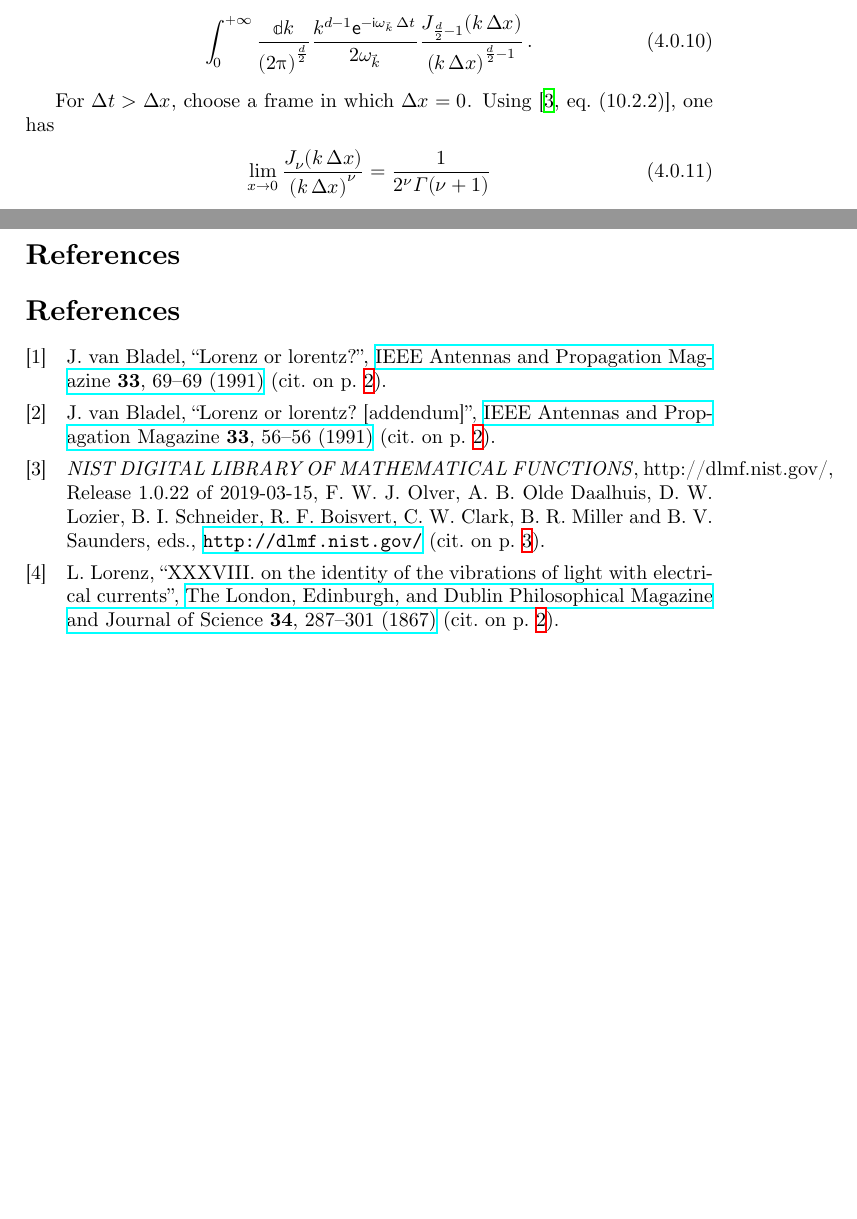
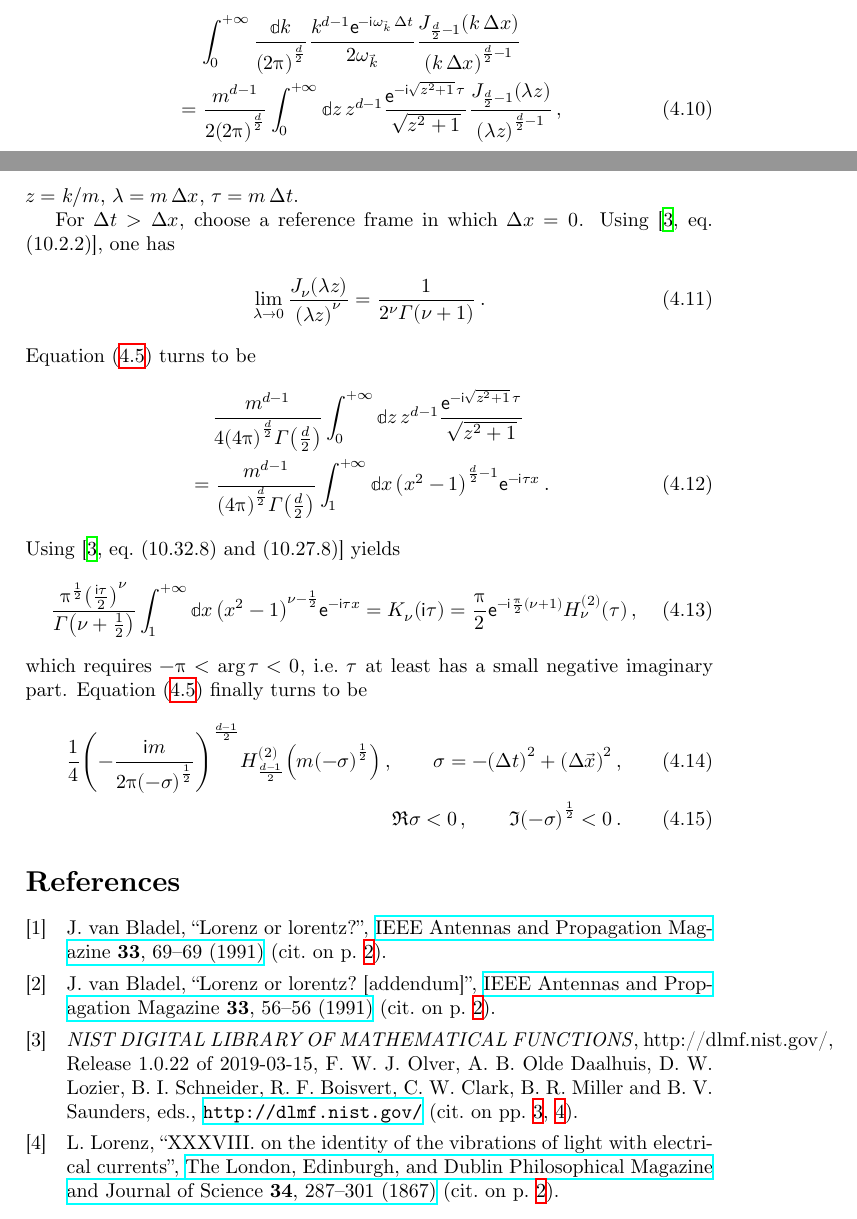
Before and after one commit to cmp0xff/wightman-scalar, a LaTeX document (main.tex): two parts of pages 3 and 4 of 4, joined at a grey line, cut so that both start at the same text, the shorter picture padded with empty space. The pictures show the PDF file main.pdf that the author committed with the source.

Commit message:
finally fixed

```diff
--- a/main.tex
+++ b/main.tex
@@ -275,4 +276,3 @@ be
 \int_{0}^{+\infty} \frac{\dd k}{\rbr{2\pp}^{\frac{d}{2}}}
 	\frac{k^{d-1}\ee^{-\ii \omega_{\vec{k}}\,\mupDelta t}}{2\omega_{\vec{k}}}
 	\frac{\rfun{J_{\frac{d}{2}-1}}{k\,\mupDelta x}}%
-	{\rbr{k\,\mupDelta x}^{{\frac{d}{2}-1}}}\,.
@@ -279,7 +286,15 @@ be
+	{\rbr{\lambda z}^{{\frac{d}{2}-1}}}\,,
 \end{align}
+$z = k/m$, $\lambda = m\,\mupDelta x$, $\tau = m\,\mupDelta t$.
 
-For $\mupDelta t > \mupDelta x$, choose a frame in which $\mupDelta x = 0$.
-Using \cite[eq.\ (10.2.2)]{NIST:DLMF}, one has
+For $\mupDelta t > \mupDelta x$, choose a reference frame in which
+$\mupDelta x = 0$. Using \cite[eq.\ (10.2.2)]{NIST:DLMF}, one has
 \begin{align}
-\lim_{x\to 0}\frac{\rfun{J_{\nu}}{k\,\mupDelta x}}%
-	{\rbr{k\,\mupDelta x}^{{\nu}}} = \frac{1}{2^{\nu}\rfun{\Gamma}{\nu+1}}
+\lim_{\lambda \to 0}\frac{\rfun{J_{\nu}}{\lambda z}}%
+	{\rbr{\lambda z}^{{\nu}}} = \frac{1}{2^{\nu}\rfun{\Gamma}{\nu+1}}\,.
+\end{align}
+\Cref{eq:to-be-besselJ-1} turns to be
+\begin{align}
+&\quad\,
+\frac{m^{d-1}}{4\rbr{4\pp}^{\frac{d}{2}}\rfun{\Gamma}{\frac{d}{2}}}
+\int_{0}^{+\infty} \dd z\,z^{d-1}
@@ -285,0 +311,10 @@ Using \cite[eq.\ (10.2.2)]{NIST:DLMF}, one has
+\int_{1}^{+\infty} \dd x\,\rbr{x^2-1}^{\nu-\frac{1}{2}}\ee^{-\ii \tau x}
+= \rfun{K_{\nu}}{\ii \tau} = \frac{\pp}{2}\ee^{-\ii \frac{\pp}{2}\rbr{\nu+1}}
+\rfun{H_{\nu}^{(2)}}{\tau}\,,
+\end{align}
+which requires $-\pp < \arg \tau < 0$, i.e.\ $\tau$ at least has a small
+negative imaginary part. \Cref{eq:to-be-besselJ-1} finally turns to be
+\begin{align}
+\frac{1}{4}
+\rbr{-\frac{\ii m}{2\pp \rbr{-\sigma}^{\frac{1}{2}}}}^{\frac{d-1}{2}}
+\rfun{H^{(2)}_{\frac{d-1}{2}}}{m \rbr{-\sigma}^{\frac{1}{2}}}\,,
```
Also changed, not shown: main.pdf, main.tex (31 more changed lines).
